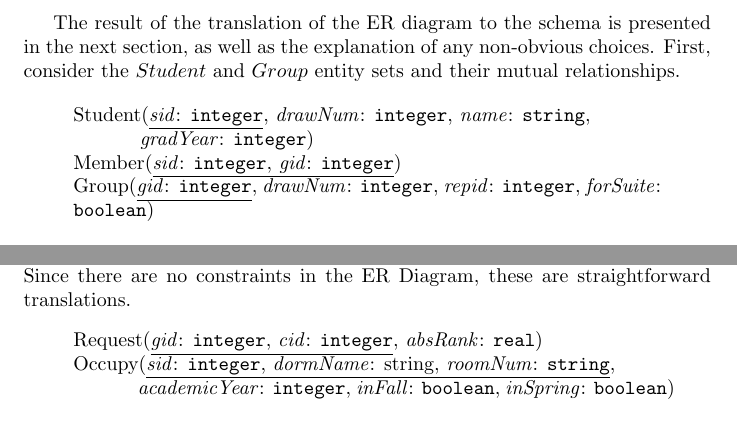
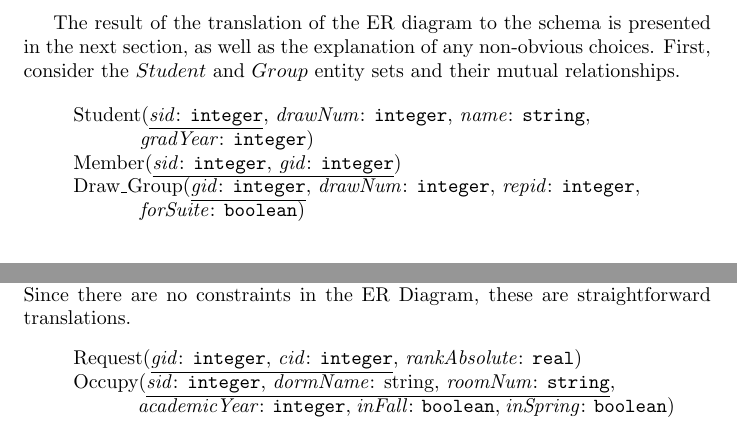
Before and after one commit to danielmmetz/cs133_project, a LaTeX document (schema_outline.tex): two parts of the page, joined at a grey line, cut so that both start at the same text. Compiled offline with pdfLaTeX.

Commit message:
update schema

```diff
--- a/schema_outline.tex
+++ b/schema_outline.tex
@@ -8,7 +8,7 @@ The result of the translation of the ER diagram to the schema is presented in th
 \begin{quote}
   \noindent Student(\underline{\textit{sid}: \texttt{integer}}, \textit{drawNum}: \texttt{integer}, \textit{name}: \texttt{string}, \\ $\mbox{}$ \qquad \quad  \textit{gradYear}: \texttt{integer}) \\
   \noindent Member(\underline{\textit{sid}: \texttt{integer}, \textit{gid}: \texttt{integer}}) \\
-  \noindent Group(\underline{\textit{gid}: \texttt{integer}}, \textit{drawNum}: \texttt{integer}, \textit{repid}: \texttt{integer}, \textit{forSuite}: \texttt{boolean})\\
+  \noindent Draw\_Group(\underline{\textit{gid}: \texttt{integer}}, \textit{drawNum}: \texttt{integer}, \textit{repid}: \texttt{integer}, \\ $\mbox{}$ \qquad \quad \textit{forSuite}: \texttt{boolean})\\
 \end{quote}
 
 The above schema mostly sticks to the obvious translation.  However we have key constraint and total participation constraint on the $Representative$ relationship between $Student$ and $Group$. Since every entity in $Group$ must participate in the $Representative$ relationship exactly once, $repid$ is a foreign key to the $Student$ table in each $Group$ tuple. The above schema is in Third Normal Form.
@@ -24,7 +24,7 @@ Here there are total participation and key constraints on $Room$ with respect to
 
 Now consider the tables representing the $Request$ and $Occupy$ relationships. Since there are no constraints in the ER Diagram, these are straightforward translations.
 \begin{quote}
-  \noindent Request(\underline{\textit{gid}: \texttt{integer}, \textit{cid}: \texttt{integer}}, \textit{absRank}: \texttt{real}) \\
+  \noindent Request(\underline{\textit{gid}: \texttt{integer}, \textit{cid}: \texttt{integer}}, \textit{rankAbsolute}: \texttt{real}) \\
   \noindent Occupy(\underline{\textit{sid}: \texttt{integer}, \textit{dormName}: string, \textit{roomNum}: \texttt{string}}, \\ $\mbox{}$ \qquad \quad \textit{academicYear}: \texttt{integer}, \textit{inFall}: \texttt{boolean}, \textit{inSpring}: \texttt{boolean}) \\
 \end{quote}
 
```
Also changed, not shown: schema_outline.tex (4 more changed lines).
